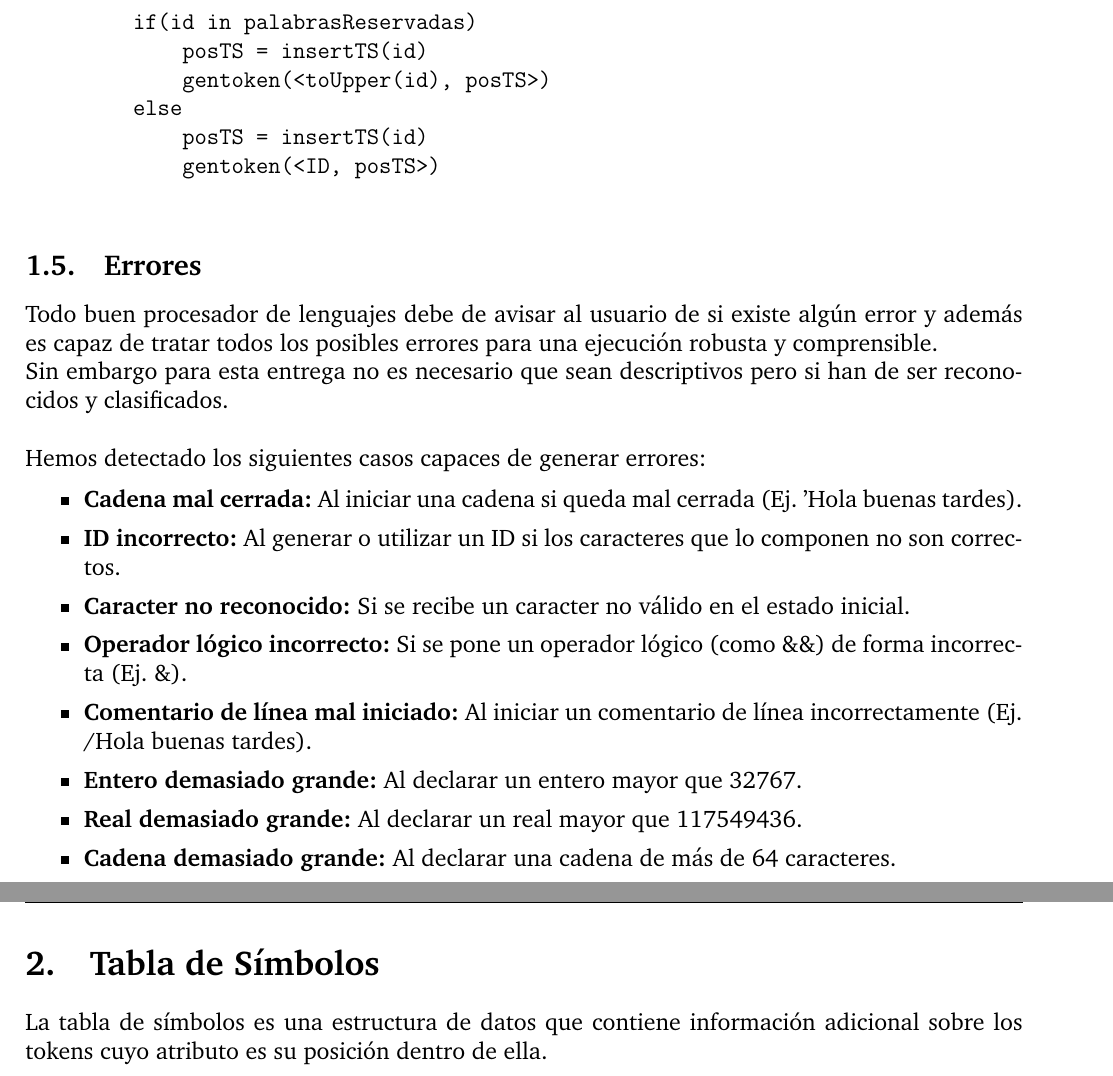
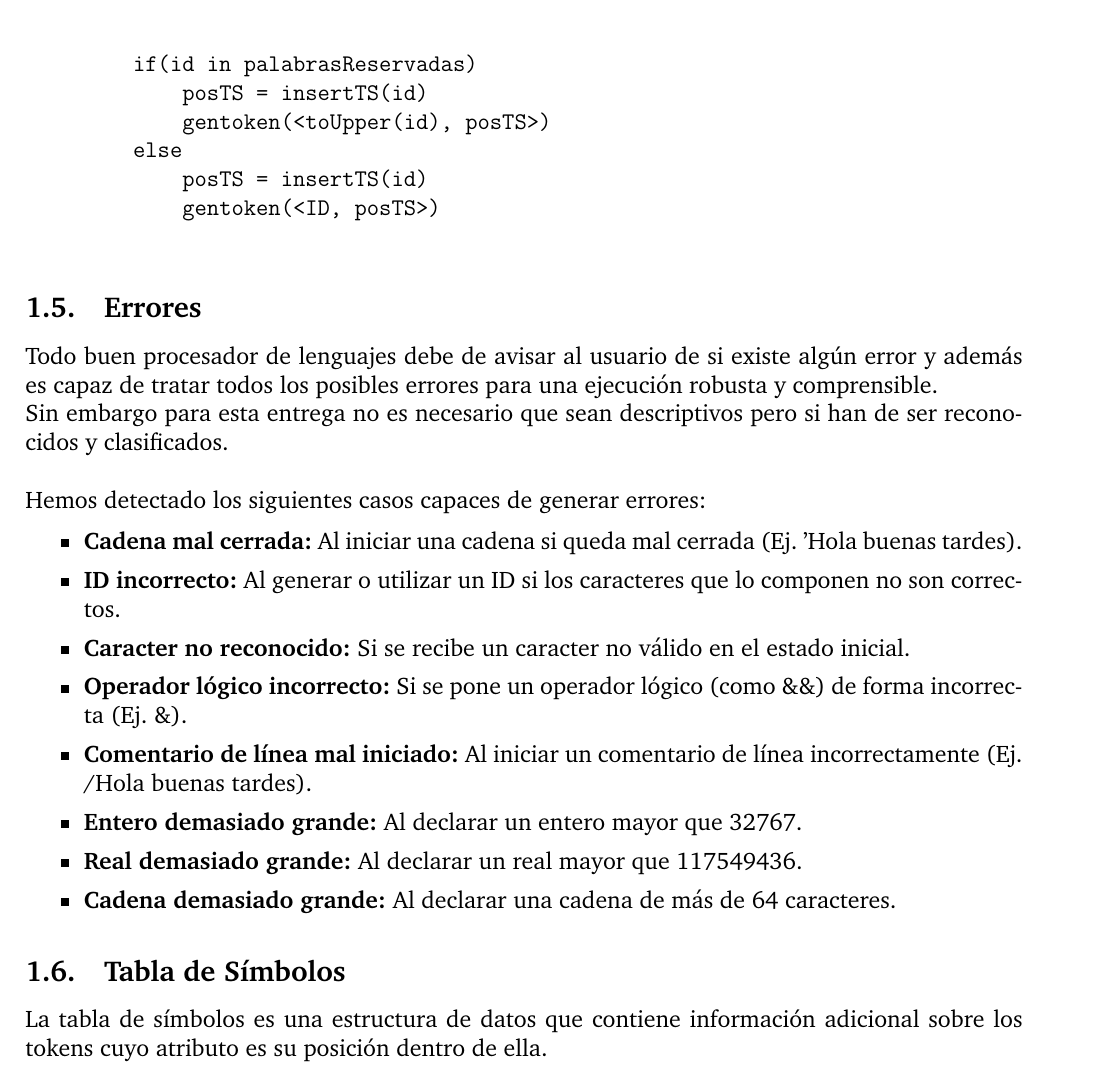
Before and after one commit to gragi-1/Language_Analyzer_Suite, a LaTeX document (memorias/final/MemoriaPDL-Final.tex): two parts of pages 6 and 7 of 13 before the commit and part of page 6 of 12 after it, the two joined at a grey line, cut so that both start at the same text. Compiled offline with pdfLaTeX.

Commit message:
Pequeños cambios en estructura

```diff
--- a/memorias/final/MemoriaPDL-Final.tex
+++ b/memorias/final/MemoriaPDL-Final.tex
@@ -342,8 +342,7 @@ Hemos detectado los siguientes casos capaces de generar errores:
     \item \textbf{Cadena demasiado grande:} Al declarar una cadena de más de 64 caracteres.
 \end{itemize}
 
-\newpage
-\section{Tabla de Símbolos}
+\subsection{Tabla de Símbolos}
 
 La tabla de símbolos es una estructura de datos que contiene información adicional sobre los tokens cuyo atributo es su posición dentro de ella.
 \\
```
Also changed, not shown: memorias/final/MemoriaPDL-Final.tex (2 more changed lines).
